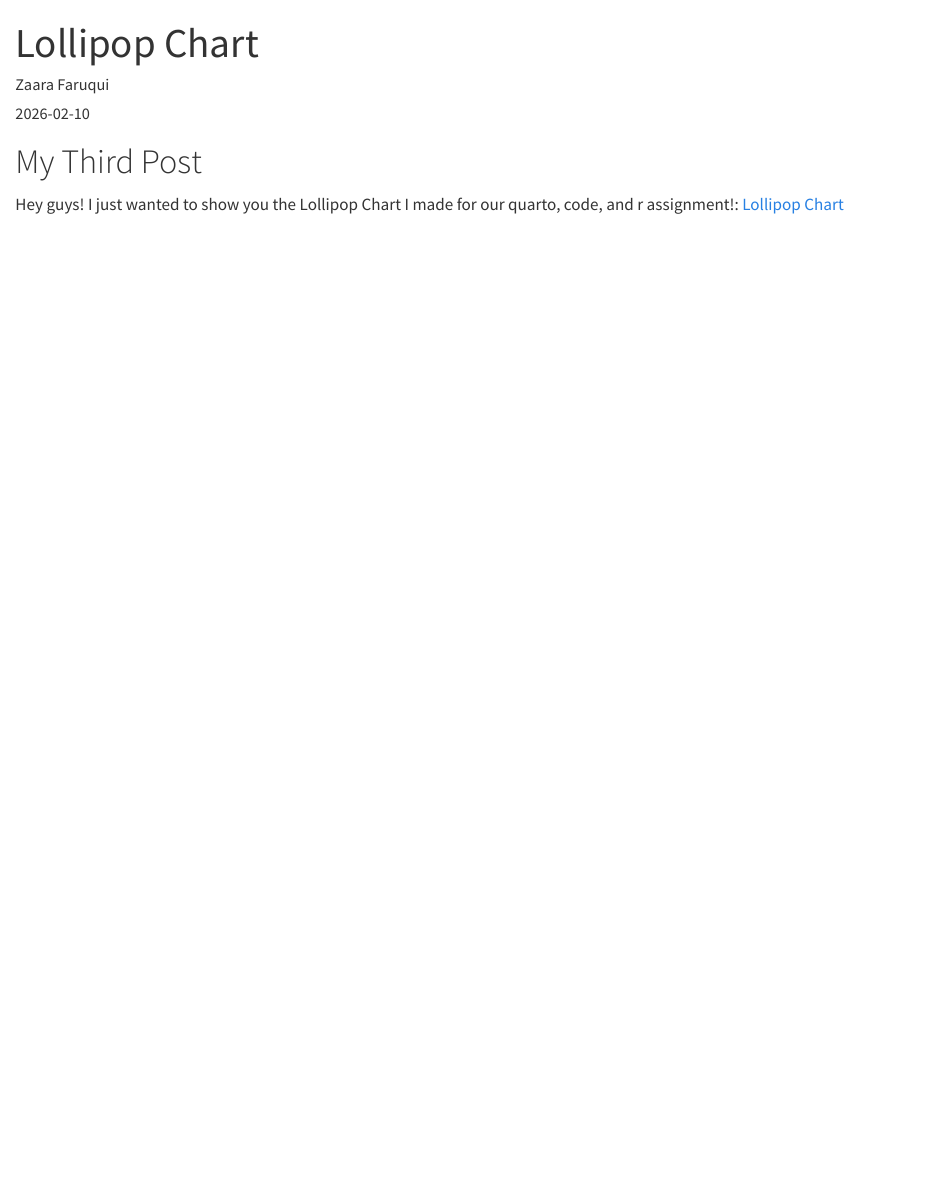
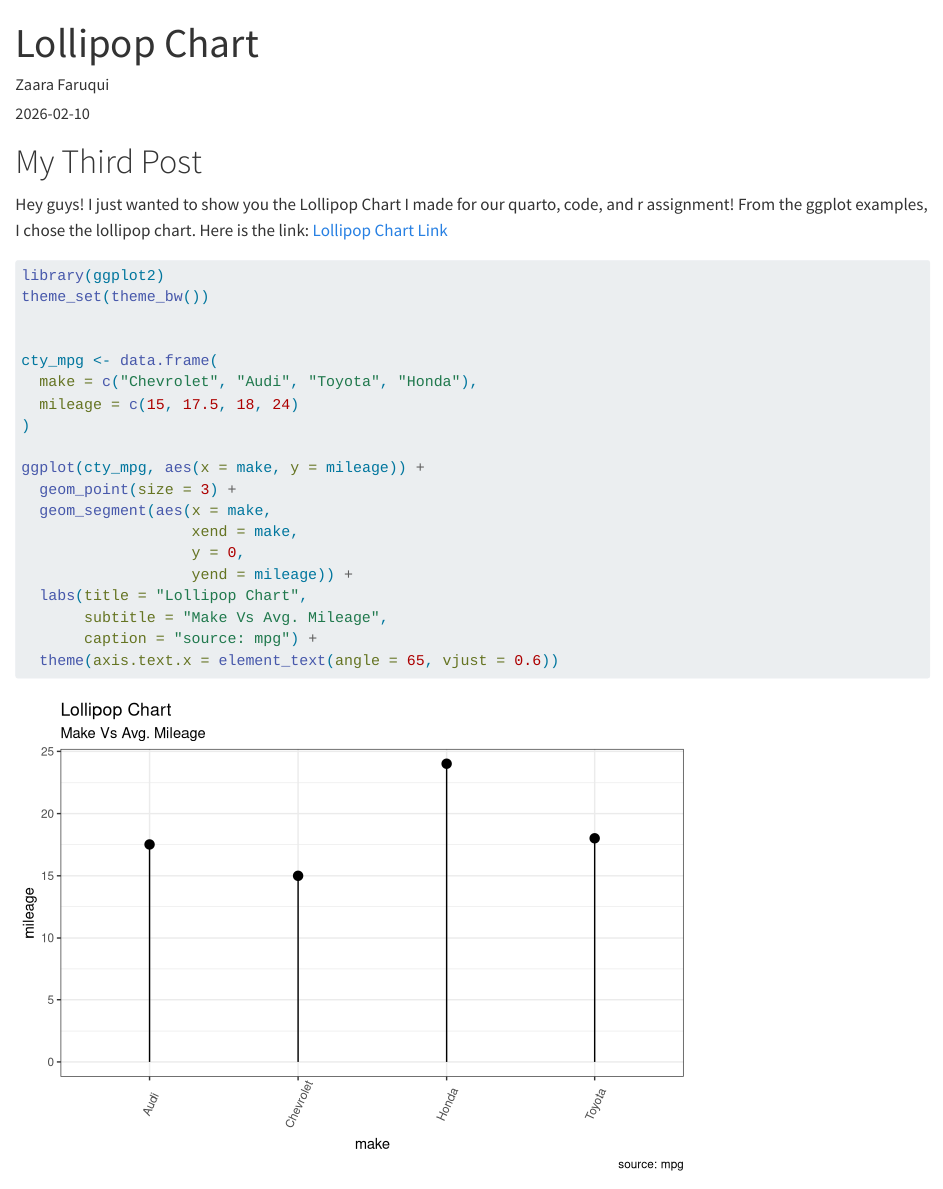
Before and after one commit to zaarafaruqui/zaarafaruqui.github.io, a Quarto document (blog/my-third-post.qmd): the page in a window 1100 px wide, from its top. Rendered offline with R 4.5, knitr and Pandoc in place of Quarto, with nearby package versions.

Commit message:
Add lollipop chart to blog post

````diff
--- a/blog/my-third-post.qmd
+++ b/blog/my-third-post.qmd
@@ -11,4 +11,29 @@ format:
 
 # My Third Post
 
-Hey guys! I just wanted to show you the Lollipop Chart I made for our quarto, code, and r assignment!: [Lollipop Chart](../newggplot.html)
+Hey guys! I just wanted to show you the Lollipop Chart I made for our quarto, code, and r assignment! From the ggplot examples, I chose the lollipop chart. Here is the link: [Lollipop Chart Link](https://r-statistics.co/Top50-Ggplot2-Visualizations-MasterList-R-Code.html#Lollipop%20Chart)
+
+```{r}
+#| code-fold: true
+#| code-summary: "Show the code"
+
+library(ggplot2)
+theme_set(theme_bw())
+
+
+cty_mpg <- data.frame(
+  make = c("Chevrolet", "Audi", "Toyota", "Honda"),
+  mileage = c(15, 17.5, 18, 24)
+)
+
+ggplot(cty_mpg, aes(x = make, y = mileage)) +
+  geom_point(size = 3) +
+  geom_segment(aes(x = make,
+                   xend = make,
+                   y = 0,
+                   yend = mileage)) +
+  labs(title = "Lollipop Chart",
+       subtitle = "Make Vs Avg. Mileage",
+       caption = "source: mpg") +
+  theme(axis.text.x = element_text(angle = 65, vjust = 0.6))
+```
````
Also changed, not shown: docs/search.json, 3 other files.
